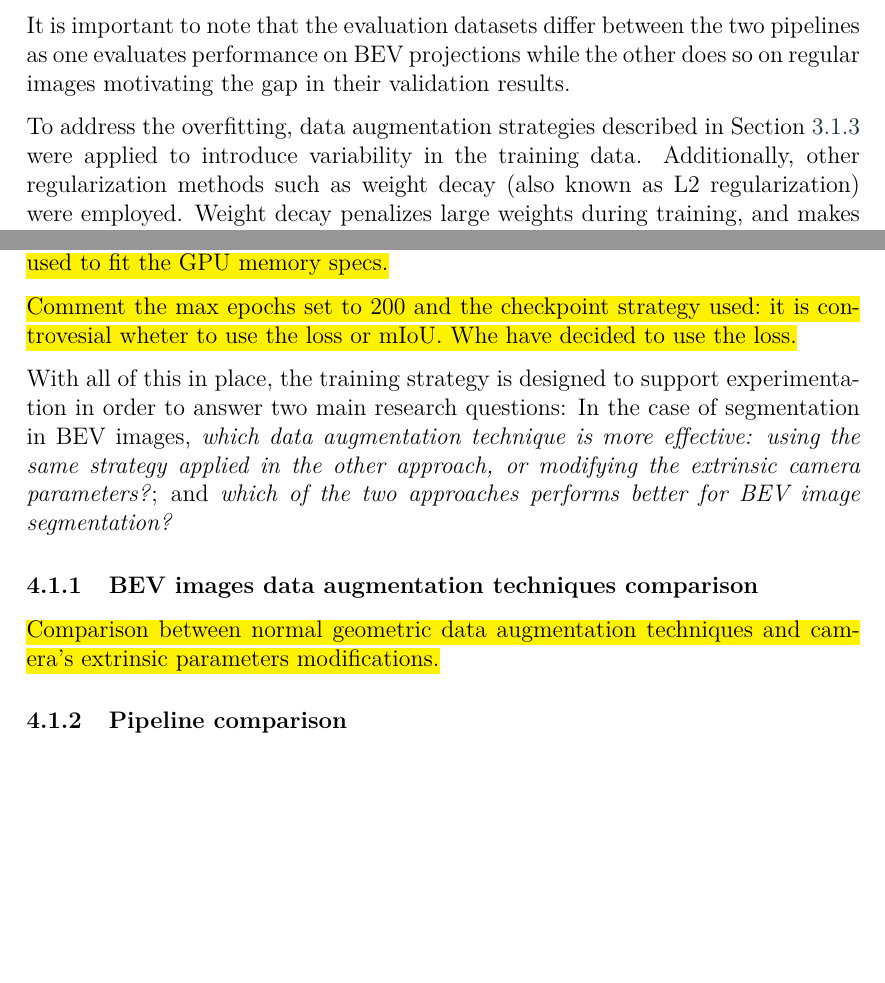
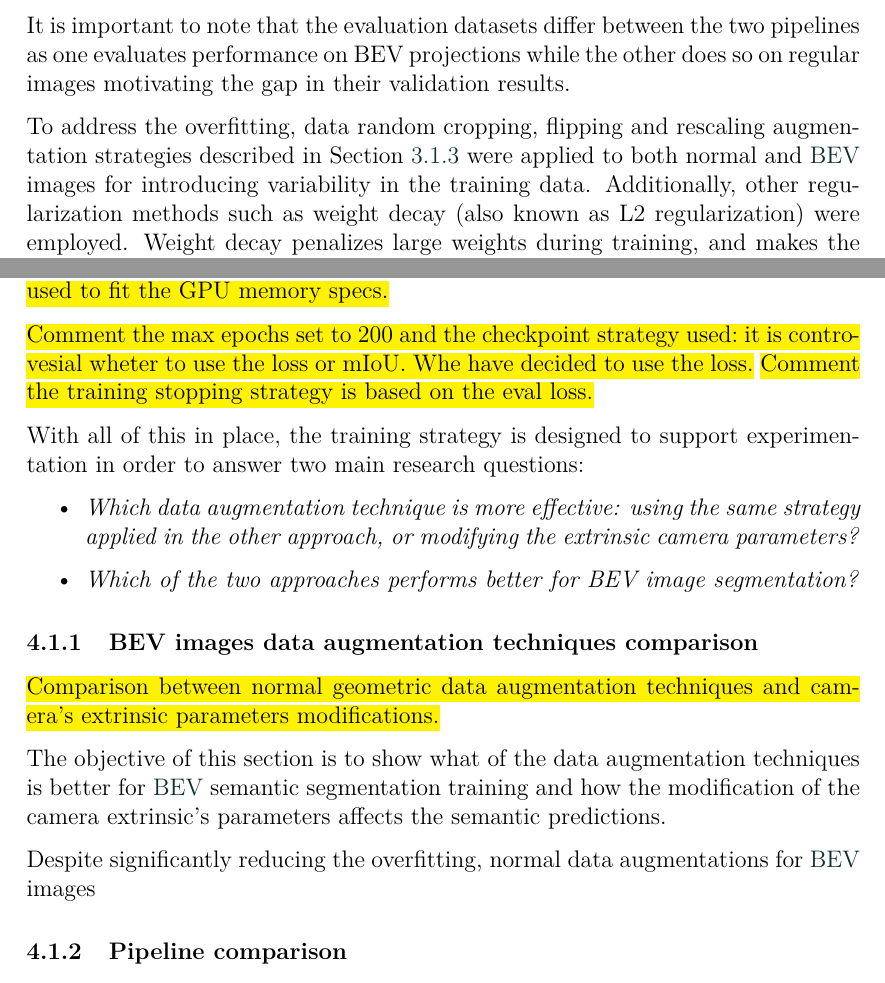
Before and after one commit to alanglk/BEV2Seg_2, a LaTeX document (documents/main.tex, which reads documents/sections/4-experiments_and_results.tex): two parts of pages 29 and 31 of 39, joined at a grey line, cut so that both start at the same text, the shorter picture padded with empty space. Compiled offline with pdfLaTeX.

Commit message:
Data Aug comparison

```diff
--- a/documents/sections/4-experiments_and_results.tex
+++ b/documents/sections/4-experiments_and_results.tex
@@ -43,7 +43,7 @@ As shown in Figure~\ref{fig:overfitting_mit-b0}, both models showed clear signs
 
 It is important to note that the evaluation datasets differ between the two pipelines as one evaluates performance on BEV projections while the other does so on regular images motivating the gap in their validation results.
 
-To address the overfitting, data augmentation strategies described in Section~\ref{sec:data_augmentations} were applied to introduce variability in the training data. Additionally, other regularization methods such as weight decay (also known as L2 regularization) were employed. Weight decay penalizes large weights during training, and makes the model more robust and less prone to memorizing irrelevant details. With these regularization techniques in place, the overfitting behavior was significantly reduced as shown in Figure~\ref{fig:before_after_data_aug}.
+To address the overfitting, data random cropping, flipping and rescaling augmentation strategies described in Section~\ref{sec:data_augmentations} were applied to both normal and \aclink{BEV} images for introducing variability in the training data. Additionally, other regularization methods such as weight decay (also known as L2 regularization) were employed. Weight decay penalizes large weights during training, and makes the model more robust and less prone to memorizing irrelevant details. With these regularization techniques in place, the overfitting behavior was significantly reduced as shown in Figure~\ref{fig:before_after_data_aug}.
 
 \hl{Temporal graph!!}
 \begin{figure}[h!]
@@ -56,8 +56,21 @@ To address the overfitting, data augmentation strategies described in Section~\r
 \hl{Comment that with model size MiT-b4 gradient accumulation techniques were used to fit the GPU memory specs.}
 
 \hl{Comment the max epochs set to 200 and the checkpoint strategy used: it is controvesial wheter to use the loss or mIoU. Whe have decided to use the loss.}
+\hl{Comment the training stopping strategy is based on the eval loss.}
 
-With all of this in place, the training strategy is designed to support experimentation in order to answer two main research questions: In the case of segmentation in BEV images, \textit{which data augmentation technique is more effective: using the same strategy applied in the other approach, or modifying the extrinsic camera parameters?}; and \textit{which of the two approaches performs better for BEV image segmentation?}
+With all of this in place, the training strategy is designed to support experimentation in order to answer two main research questions:
+
+\begin{itemize}
+    \item \textit{Which data augmentation technique is more effective: using the same strategy applied in the other approach, or modifying the extrinsic camera parameters?}
+    \item \textit{Which of the two approaches performs better for BEV image segmentation?}
+\end{itemize}
 
 \subsubsection{BEV images data augmentation techniques comparison}
 \hl{Comparison between normal geometric data augmentation techniques and camera's extrinsic parameters modifications.}
+
+The objective of this section is to show what of the data augmentation techniques is better for \aclink{BEV} semantic segmentation training and how the modification of the camera extrinsic's parameters affects the semantic predictions.
+
+Despite significantly reducing the overfitting, normal data augmentations for \aclink{BEV} images
+
+
+\subsubsection{Pipeline comparison}
@@ -82,4 +104,3 @@ With all of this in place, the training strategy is designed to support experime
 \end{figure}
 
 
-\subsubsection{Pipeline comparison}
```
Also changed, not shown: documents/sections/4-experiments_and_results.tex (14 more changed lines), 1 other file.
